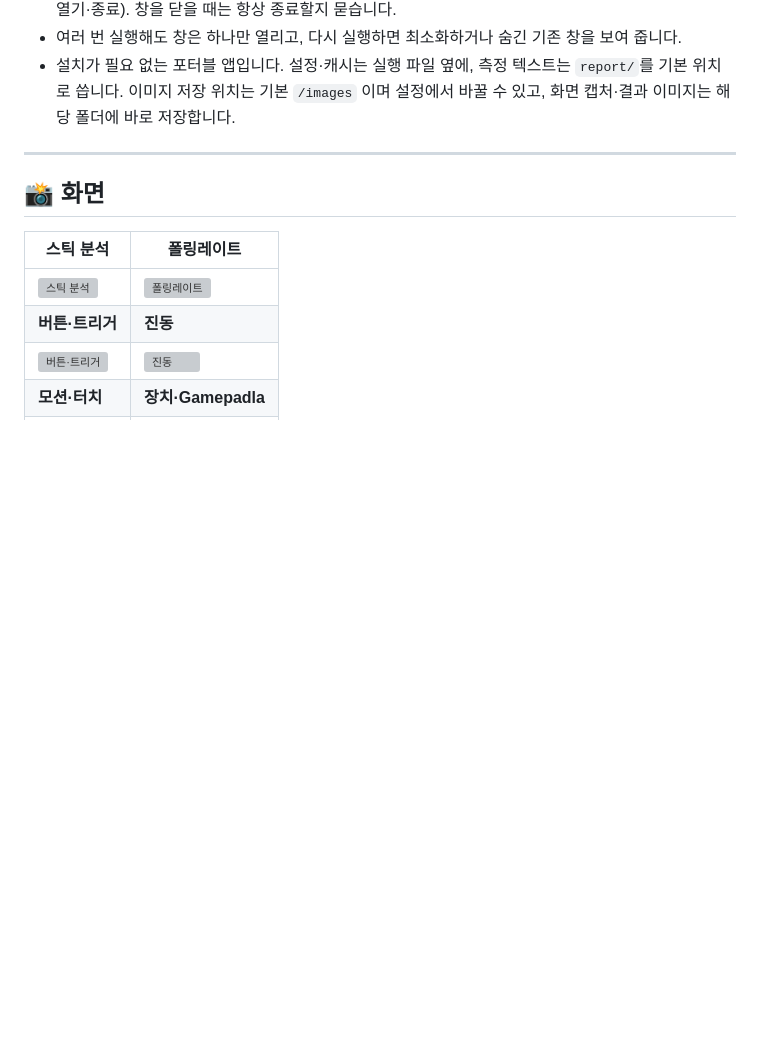
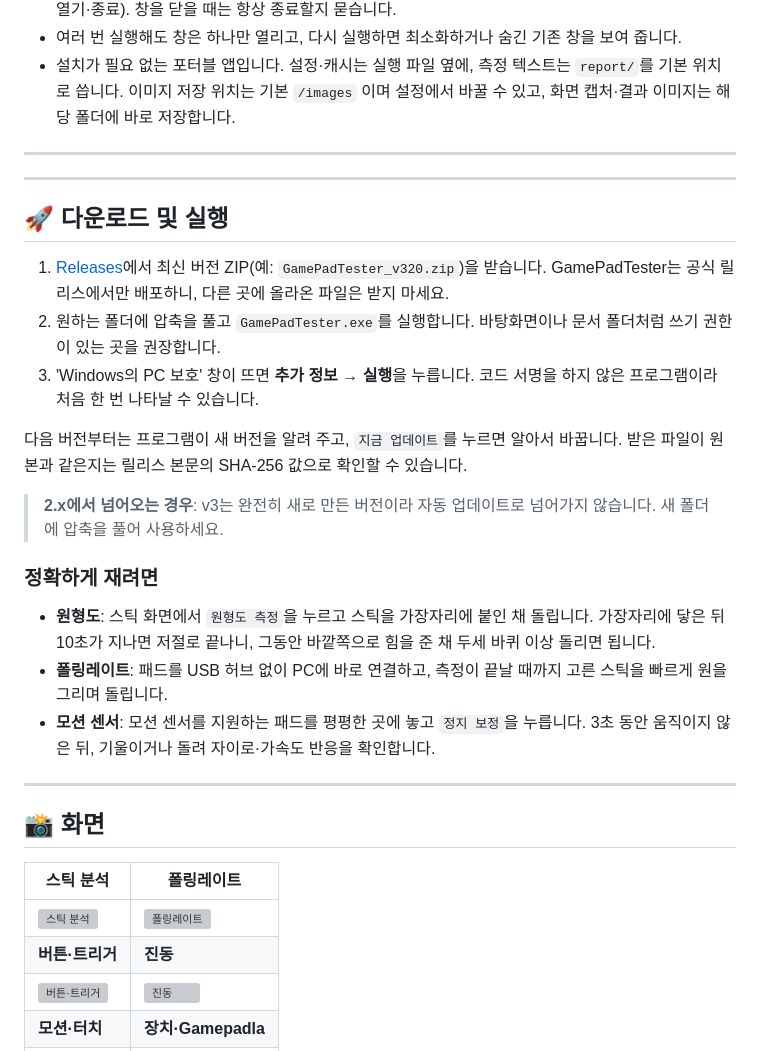
Before and after one commit to deuxdoom/GamePadTester, a Markdown page: readme.md, the part around one of its changes. Drawn GitHub-style; blank space fills up the shorter version; grey boxes are pictures that could not be loaded.

```diff
--- a/readme.md
+++ b/readme.md
@@ -161,4 +187,32 @@ APEX 5에는 자이로가 있지만, XInput 연결만으로는 앱에 센서 데
 
 ---
 
-<a name="screenshots"></a>
+---
+
+<a id="download"></a>
+
+<a id="usage"></a>
+
+<a id="-내려받기와-실행"></a>
+
+## 🚀 다운로드 및 실행
+
+1. [Releases](https://github.com/deuxdoom/GamePadTester/releases/latest)에서 최신 버전 ZIP(예: `GamePadTester_v320.zip`)을 받습니다. GamePadTester는 공식 릴리스에서만 배포하니, 다른 곳에 올라온 파일은 받지 마세요.
+2. 원하는 폴더에 압축을 풀고 `GamePadTester.exe`를 실행합니다. 바탕화면이나 문서 폴더처럼 쓰기 권한이 있는 곳을 권장합니다.
+3. 'Windows의 PC 보호' 창이 뜨면 **추가 정보 → 실행**을 누릅니다. 코드 서명을 하지 않은 프로그램이라 처음 한 번 나타날 수 있습니다.
+
+다음 버전부터는 프로그램이 새 버전을 알려 주고, `지금 업데이트`를 누르면 알아서 바꿉니다.
+받은 파일이 원본과 같은지는 릴리스 본문의 SHA-256 값으로 확인할 수 있습니다.
+
+> **2.x에서 넘어오는 경우**: v3는 완전히 새로 만든 버전이라 자동 업데이트로 넘어가지 않습니다. 새 폴더에 압축을 풀어 사용하세요.
+
+<a id="measurement-tips"></a>
+
+### 정확하게 재려면
+
+- **원형도**: 스틱 화면에서 `원형도 측정`을 누르고 스틱을 가장자리에 붙인 채 돌립니다. 가장자리에 닿은 뒤 10초가 지나면 저절로 끝나니, 그동안 바깥쪽으로 힘을 준 채 두세 바퀴 이상 돌리면 됩니다.
+- **폴링레이트**: 패드를 USB 허브 없이 PC에 바로 연결하고, 측정이 끝날 때까지 고른 스틱을 빠르게 원을 그리며 돌립니다.
+- **모션 센서**: 모션 센서를 지원하는 패드를 평평한 곳에 놓고 `정지 보정`을 누릅니다. 3초 동안 움직이지 않은 뒤, 기울이거나 돌려 자이로·가속도 반응을 확인합니다.
+
+---
+
```
Also changed, not shown: other parts of readme.md (+55 -28 lines).
